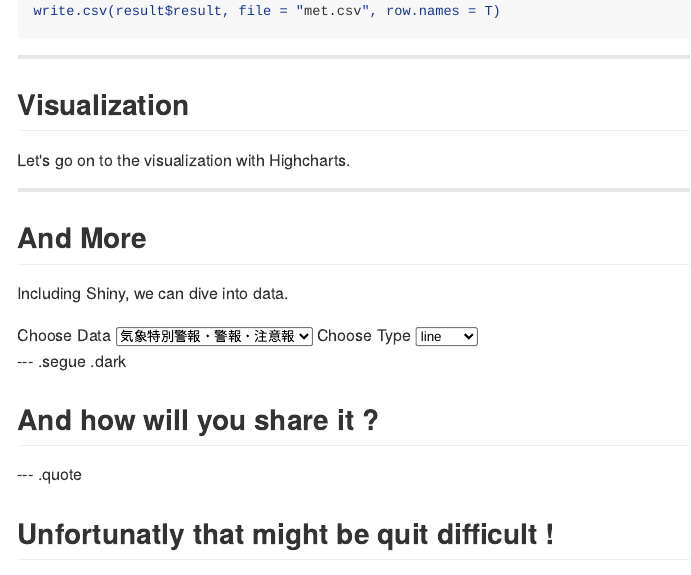
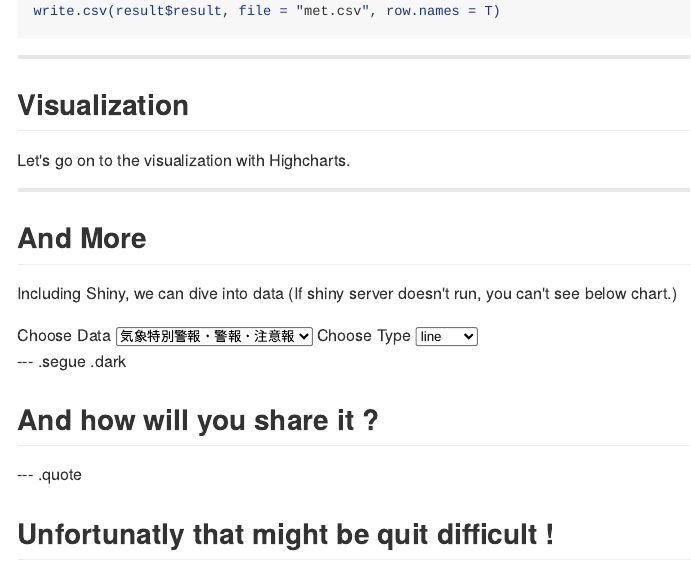
Before and after one commit to hermesian/test_slidify, an R Markdown document (index.Rmd): the page in a window 1100 px wide, from 3500 px down. The pictures show the output file index.md that the author committed with the source, drawn offline in the style of GitHub.

Commit message:
publishing deck

````diff
--- a/index.Rmd
+++ b/index.Rmd
@@ -203,7 +203,7 @@ p1$print("chart2")
 
 ## And More
 
-Including Shiny, we can dive into data.
+Including Shiny, we can dive into data (If shiny server doesn't run, you can't see below chart.)
 
 ```{r opts.label = 'shiny'}
 slidifyUI(
````
Also changed, not shown: index.html, index.md.
